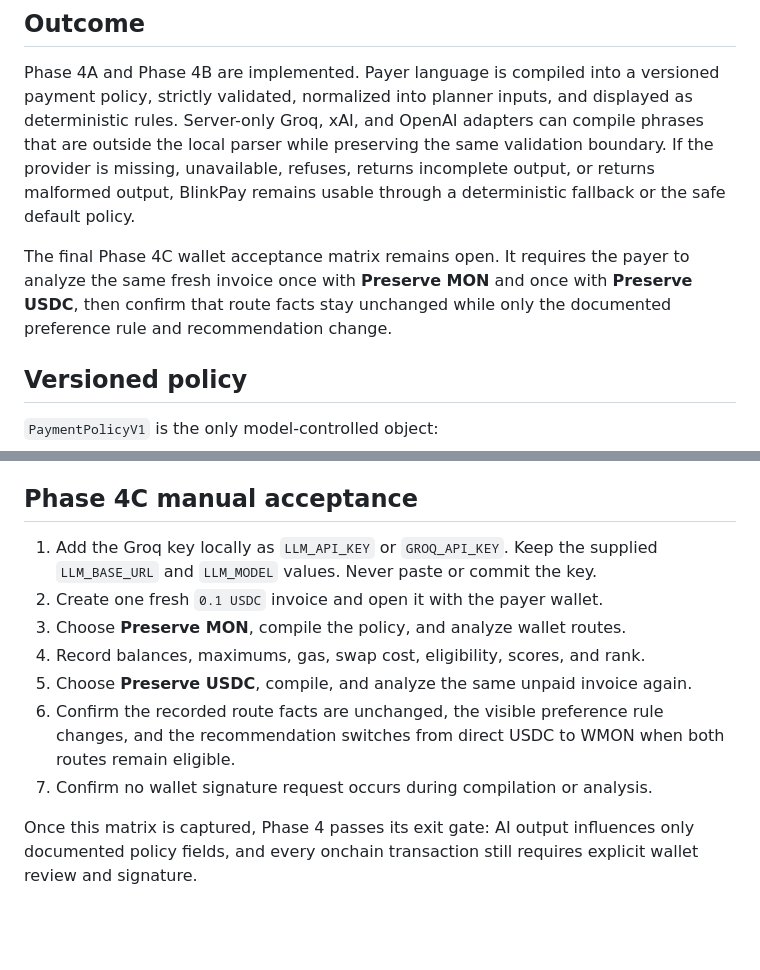
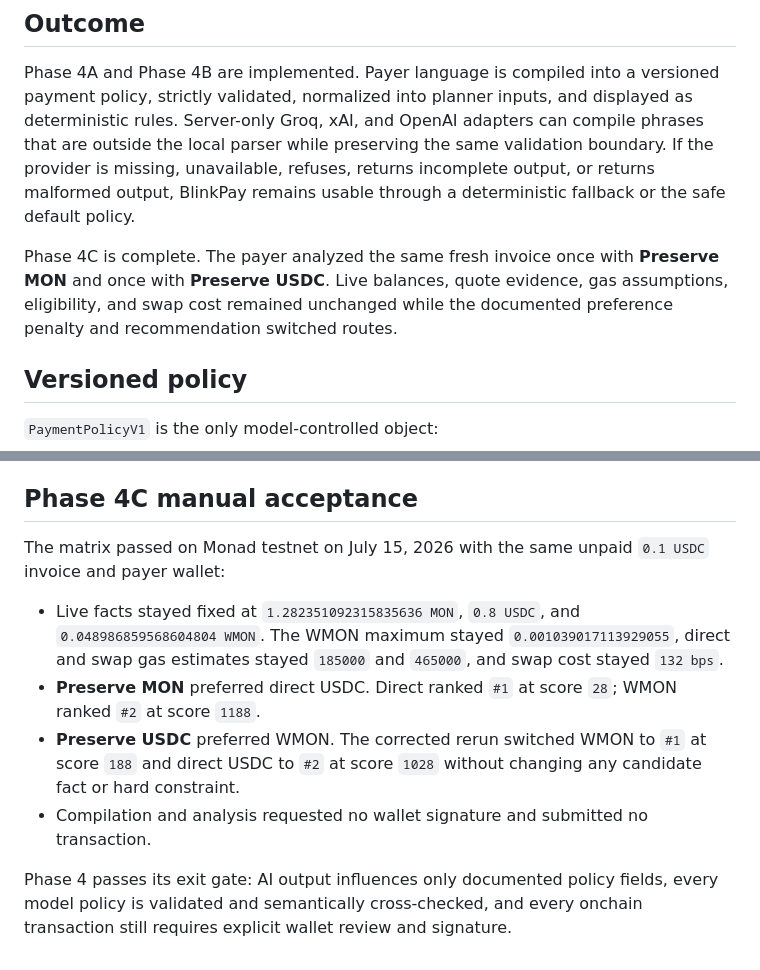
Before and after one commit to RudraBhaskar9439/BlinkPay, a Markdown page: docs/PHASE_4_REPORT.md, 2 parts joined by grey strips. GitHub-like rendering; blank space fills up the shorter version.

```diff
--- a/docs/PHASE_4_REPORT.md
+++ b/docs/PHASE_4_REPORT.md
@@ -10,10 +10,10 @@ the same validation boundary. If the provider is missing, unavailable, refuses,
 returns incomplete output, or returns malformed output, BlinkPay remains usable
 through a deterministic fallback or the safe default policy.
 
-The final Phase 4C wallet acceptance matrix remains open. It requires the payer
-to analyze the same fresh invoice once with **Preserve MON** and once with
-**Preserve USDC**, then confirm that route facts stay unchanged while only the
-documented preference rule and recommendation change.
+Phase 4C is complete. The payer analyzed the same fresh invoice once with
+**Preserve MON** and once with **Preserve USDC**. Live balances, quote evidence,
+gas assumptions, eligibility, and swap cost remained unchanged while the
+documented preference penalty and recommendation switched routes.
 
 ## Versioned policy
 
@@ -125,17 +125,21 @@ server-only `/api/preferences` endpoint.
 
 ## Phase 4C manual acceptance
 
-1. Add the Groq key locally as `LLM_API_KEY` or `GROQ_API_KEY`. Keep the supplied
-   `LLM_BASE_URL` and `LLM_MODEL` values. Never paste or commit the key.
-2. Create one fresh `0.1 USDC` invoice and open it with the payer wallet.
-3. Choose **Preserve MON**, compile the policy, and analyze wallet routes.
-4. Record balances, maximums, gas, swap cost, eligibility, scores, and rank.
-5. Choose **Preserve USDC**, compile, and analyze the same unpaid invoice again.
-6. Confirm the recorded route facts are unchanged, the visible preference rule
-   changes, and the recommendation switches from direct USDC to WMON when both
-   routes remain eligible.
-7. Confirm no wallet signature request occurs during compilation or analysis.
+The matrix passed on Monad testnet on July 15, 2026 with the same unpaid `0.1
+USDC` invoice and payer wallet:
 
-Once this matrix is captured, Phase 4 passes its exit gate: AI output influences
-only documented policy fields, and every onchain transaction still requires
-explicit wallet review and signature.
+- Live facts stayed fixed at `1.282351092315835636 MON`, `0.8 USDC`, and
+  `0.048986859568604804 WMON`. The WMON maximum stayed
+  `0.001039017113929055`, direct and swap gas estimates stayed `185000` and
+  `465000`, and swap cost stayed `132 bps`.
+- **Preserve MON** preferred direct USDC. Direct ranked `#1` at score `28`; WMON
+  ranked `#2` at score `1188`.
+- **Preserve USDC** preferred WMON. The corrected rerun switched WMON to `#1`
+  at score `188` and direct USDC to `#2` at score `1028` without changing any
+  candidate fact or hard constraint.
+- Compilation and analysis requested no wallet signature and submitted no
+  transaction.
+
+Phase 4 passes its exit gate: AI output influences only documented policy
+fields, every model policy is validated and semantically cross-checked, and
+every onchain transaction still requires explicit wallet review and signature.
```
Also changed, not shown: README.md (+2 -2 lines).
